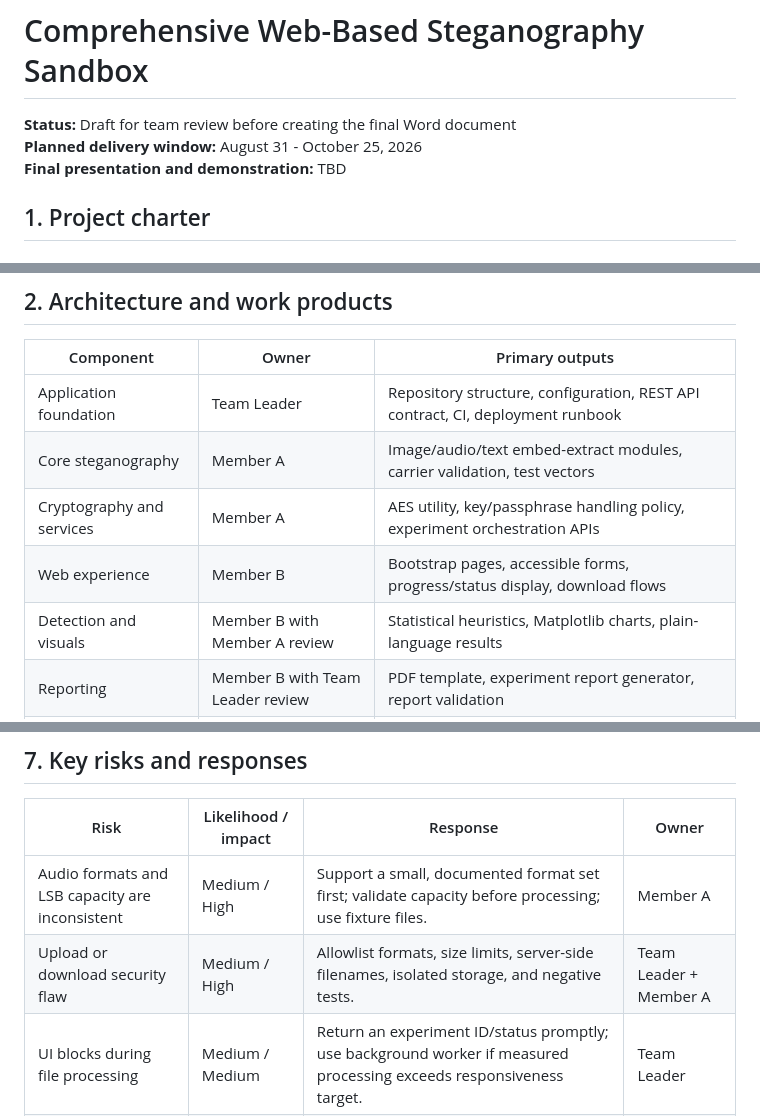
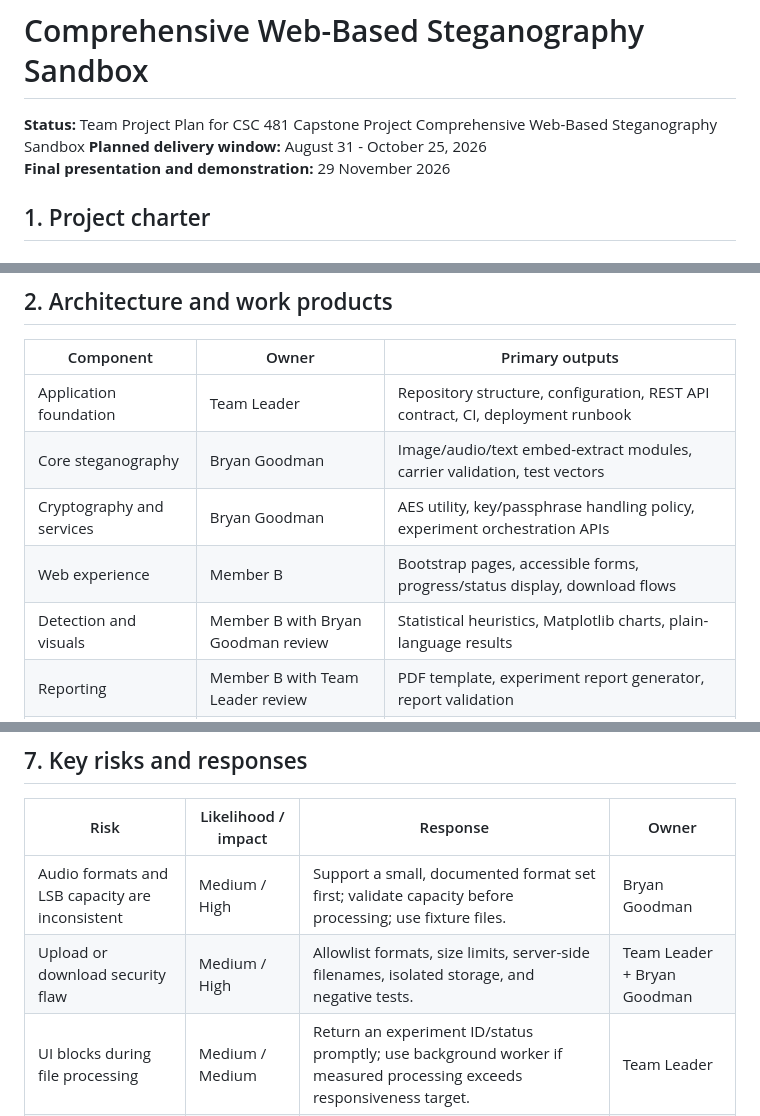
Before and after one commit to csc-481-capstone-project/team-project, a Markdown page: PROJECT_PLAN_DRAFT.md, 3 parts joined by grey strips. Rendered like a GitHub page.

```diff
--- a/PROJECT_PLAN_DRAFT.md
+++ b/PROJECT_PLAN_DRAFT.md
@@ -1,8 +1,8 @@
 # Comprehensive Web-Based Steganography Sandbox
 
-**Status:** Draft for team review before creating the final Word document
+**Status:** Team Project Plan for CSC 481 Capstone Project Comprehensive Web-Based Steganography Sandbox
 **Planned delivery window:** August 31 - October 25, 2026
-**Final presentation and demonstration:** TBD
+**Final presentation and demonstration:** 29 November 2026
 
 ## 1. Project charter
 
@@ -37,10 +37,10 @@ heuristics and limitations, not proof that content is or is not steganographic.
 | Component | Owner | Primary outputs |
 |---|---|---|
 | Application foundation | Team Leader | Repository structure, configuration, REST API contract, CI, deployment runbook |
-| Core steganography | Member A | Image/audio/text embed-extract modules, carrier validation, test vectors |
-| Cryptography and services | Member A | AES utility, key/passphrase handling policy, experiment orchestration APIs |
+| Core steganography | Bryan Goodman| Image/audio/text embed-extract modules, carrier validation, test vectors |
+| Cryptography and services | Bryan Goodman| AES utility, key/passphrase handling policy, experiment orchestration APIs |
 | Web experience | Member B | Bootstrap pages, accessible forms, progress/status display, download flows |
-| Detection and visuals | Member B with Member A review | Statistical heuristics, Matplotlib charts, plain-language results |
+| Detection and visuals | Member B with Bryan Goodman review | Statistical heuristics, Matplotlib charts, plain-language results |
 | Reporting | Member B with Team Leader review | PDF template, experiment report generator, report validation |
 | Quality and documentation | Member B | Pytest suite, test plan, README, user guide, final demo script |
 | Integration and release | Team Leader | Pull-request enforcement, end-to-end tests, staging/deployment, release tag |
@@ -108,8 +108,8 @@ responsive layout, downloaded-file naming, and PDF legibility.
 
 | Risk | Likelihood / impact | Response | Owner |
 |---|---|---|---|
-| Audio formats and LSB capacity are inconsistent | Medium / High | Support a small, documented format set first; validate capacity before processing; use fixture files. | Member A |
-| Upload or download security flaw | Medium / High | Allowlist formats, size limits, server-side filenames, isolated storage, and negative tests. | Team Leader + Member A |
+| Audio formats and LSB capacity are inconsistent | Medium / High | Support a small, documented format set first; validate capacity before processing; use fixture files. | Bryan Goodman |
+| Upload or download security flaw | Medium / High | Allowlist formats, size limits, server-side filenames, isolated storage, and negative tests. | Team Leader + Bryan Goodman |
 | UI blocks during file processing | Medium / Medium | Return an experiment ID/status promptly; use background worker if measured processing exceeds responsiveness target. | Team Leader |
 | PDF/report data does not match experiment | Low / High | Generate reports from immutable experiment metadata and test a representative report per carrier. | Member B |
 | Late integration failures | Medium / High | Demo cross-team integration every Wednesday; keep API contract versioned and tested. | Team Leader |
```
Also changed, not shown: other parts of PROJECT_PLAN_DRAFT.md (+1 -1 lines).
